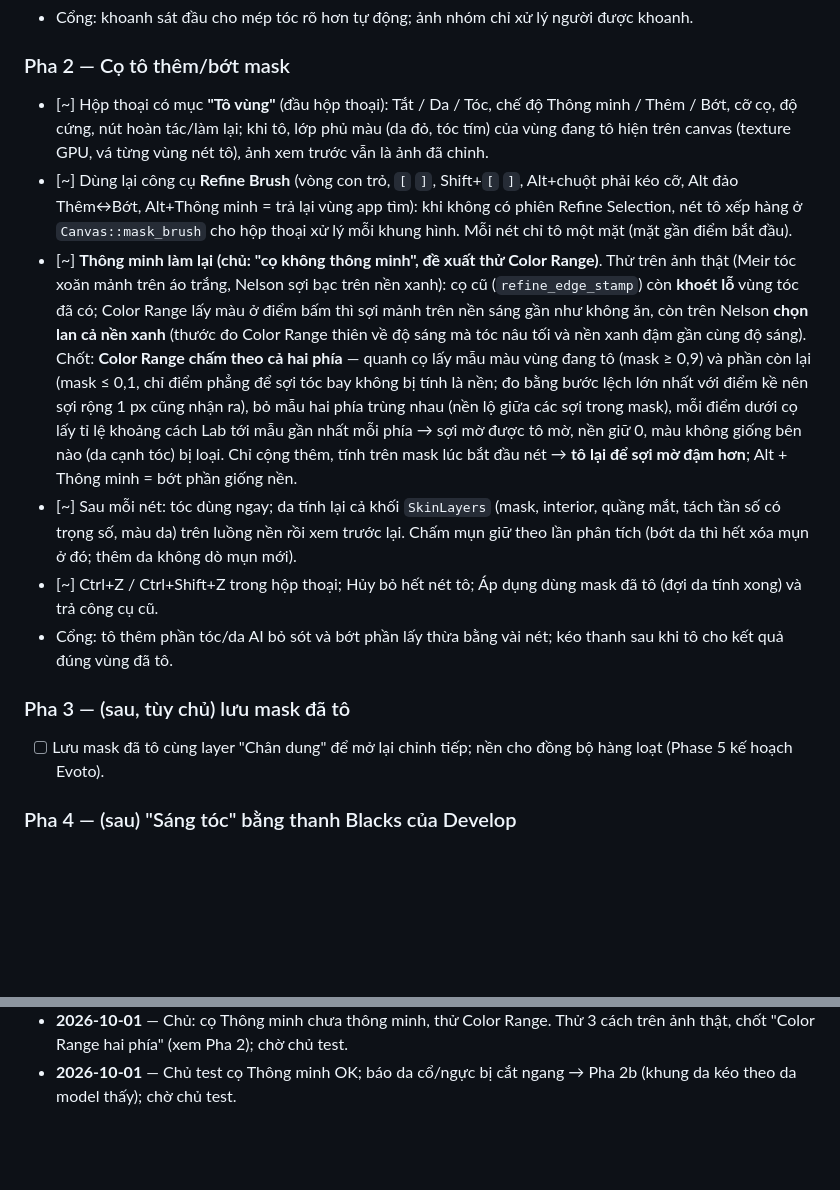
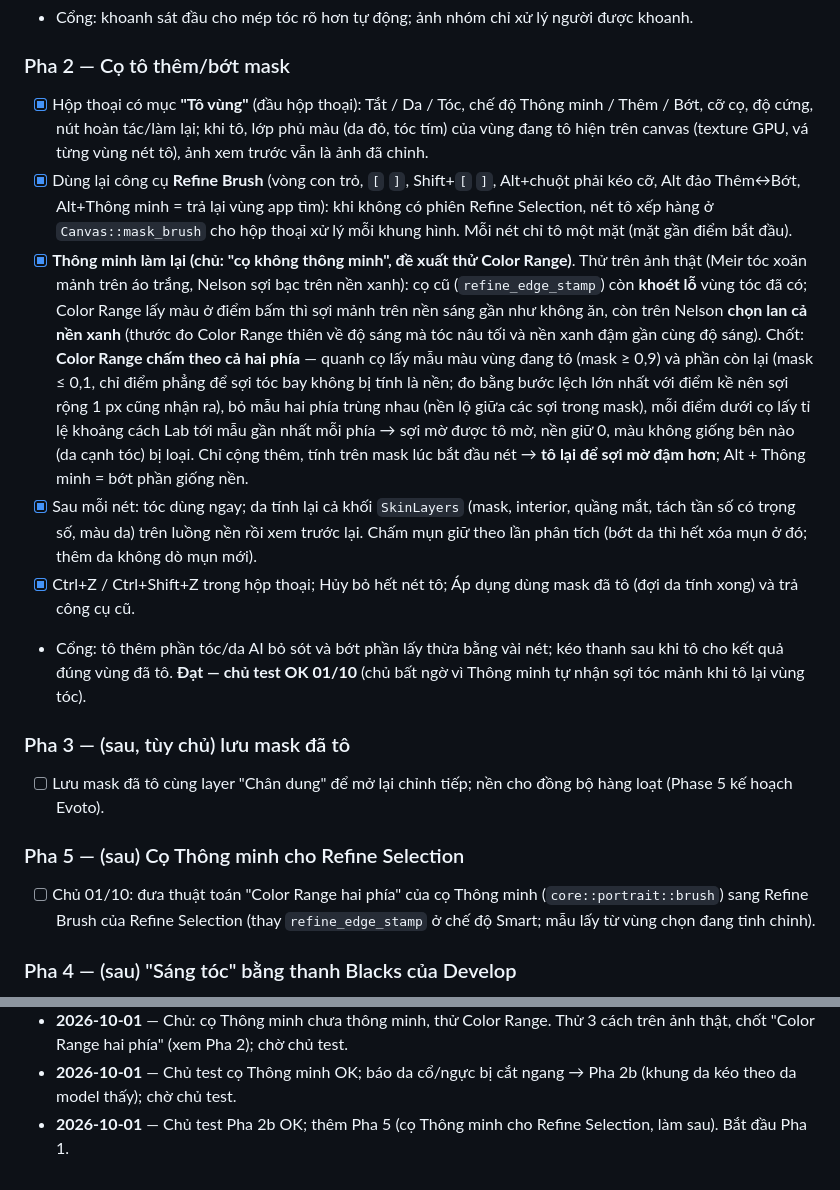
Before and after one commit to tongnghia2026/iai, a Markdown page: docs/planning/KE_HOACH_KHOANH_VUNG_VA_CO_TO_MASK_2026-10-01.md, 2 parts joined by grey strips. Rendered like a GitHub page; blank space fills up the shorter version.

Commit message:
docs(plan): portrait round 9 - brush and neck passed owner test; Smart brush for Refine Selection later
Co-Authored-By: Claude Opus 5.5 <noreply@anthropic.com>

```diff
--- a/docs/planning/KE_HOACH_KHOANH_VUNG_VA_CO_TO_MASK_2026-10-01.md
+++ b/docs/planning/KE_HOACH_KHOANH_VUNG_VA_CO_TO_MASK_2026-10-01.md
@@ -87,16 +87,16 @@ và qua cổng · `[!]` bị chặn.
 
 ### Pha 2 — Cọ tô thêm/bớt mask
 
-- [~] Hộp thoại có mục **"Tô vùng"** (đầu hộp thoại): Tắt / Da / Tóc, chế độ
+- [x] Hộp thoại có mục **"Tô vùng"** (đầu hộp thoại): Tắt / Da / Tóc, chế độ
       Thông minh / Thêm / Bớt, cỡ cọ, độ cứng, nút hoàn tác/làm lại; khi tô, lớp
       phủ màu (da đỏ, tóc tím) của vùng đang tô hiện trên canvas (texture GPU,
       vá từng vùng nét tô), ảnh xem trước vẫn là ảnh đã chỉnh.
-- [~] Dùng lại công cụ **Refine Brush** (vòng con trỏ, `[` `]`, Shift+`[` `]`,
+- [x] Dùng lại công cụ **Refine Brush** (vòng con trỏ, `[` `]`, Shift+`[` `]`,
       Alt+chuột phải kéo cỡ, Alt đảo Thêm↔Bớt, Alt+Thông minh = trả lại vùng app
       tìm): khi không có phiên Refine Selection, nét tô xếp hàng ở
       `Canvas::mask_brush` cho hộp thoại xử lý mỗi khung hình. Mỗi nét chỉ tô
       một mặt (mặt gần điểm bắt đầu).
-- [~] **Thông minh làm lại (chủ: "cọ không thông minh", đề xuất thử Color
+- [x] **Thông minh làm lại (chủ: "cọ không thông minh", đề xuất thử Color
       Range)**. Thử trên ảnh thật (Meir tóc xoăn mảnh trên áo trắng, Nelson sợi
       bạc trên nền xanh): cọ cũ (`refine_edge_stamp`) còn **khoét lỗ** vùng tóc
       đã có; Color Range lấy màu ở điểm bấm thì sợi mảnh trên nền sáng gần như
@@ -110,19 +110,26 @@ và qua cổng · `[!]` bị chặn.
       phía → sợi mờ được tô mờ, nền giữ 0, màu không giống bên nào (da cạnh tóc)
       bị loại. Chỉ cộng thêm, tính trên mask lúc bắt đầu nét → **tô lại để sợi mờ
       đậm hơn**; Alt + Thông minh = bớt phần giống nền.
-- [~] Sau mỗi nét: tóc dùng ngay; da tính lại cả khối `SkinLayers` (mask,
+- [x] Sau mỗi nét: tóc dùng ngay; da tính lại cả khối `SkinLayers` (mask,
       interior, quầng mắt, tách tần số có trọng số, màu da) trên luồng nền rồi
       xem trước lại. Chấm mụn giữ theo lần phân tích (bớt da thì hết xóa mụn ở
       đó; thêm da không dò mụn mới).
-- [~] Ctrl+Z / Ctrl+Shift+Z trong hộp thoại; Hủy bỏ hết nét tô; Áp dụng dùng
+- [x] Ctrl+Z / Ctrl+Shift+Z trong hộp thoại; Hủy bỏ hết nét tô; Áp dụng dùng
       mask đã tô (đợi da tính xong) và trả công cụ cũ.
 - Cổng: tô thêm phần tóc/da AI bỏ sót và bớt phần lấy thừa bằng vài nét; kéo
-  thanh sau khi tô cho kết quả đúng vùng đã tô.
+  thanh sau khi tô cho kết quả đúng vùng đã tô. **Đạt — chủ test OK 01/10**
+  (chủ bất ngờ vì Thông minh tự nhận sợi tóc mảnh khi tô lại vùng tóc).
 
 ### Pha 3 — (sau, tùy chủ) lưu mask đã tô
 
 - [ ] Lưu mask đã tô cùng layer "Chân dung" để mở lại chỉnh tiếp; nền cho đồng
       bộ hàng loạt (Phase 5 kế hoạch Evoto).
+
+### Pha 5 — (sau) Cọ Thông minh cho Refine Selection
+
+- [ ] Chủ 01/10: đưa thuật toán "Color Range hai phía" của cọ Thông minh
+      (`core::portrait::brush`) sang Refine Brush của Refine Selection (thay
+      `refine_edge_stamp` ở chế độ Smart; mẫu lấy từ vùng chọn đang tinh chỉnh).
 
 ### Pha 4 — (sau) "Sáng tóc" bằng thanh Blacks của Develop
 
@@ -153,3 +160,5 @@ và qua cổng · `[!]` bị chặn.
   cách trên ảnh thật, chốt "Color Range hai phía" (xem Pha 2); chờ chủ test.
 - **2026-10-01** — Chủ test cọ Thông minh OK; báo da cổ/ngực bị cắt ngang → Pha
   2b (khung da kéo theo da model thấy); chờ chủ test.
+- **2026-10-01** — Chủ test Pha 2b OK; thêm Pha 5 (cọ Thông minh cho Refine
+  Selection, làm sau). Bắt đầu Pha 1.
```
Also changed, not shown: other parts of docs/planning/KE_HOACH_KHOANH_VUNG_VA_CO_TO_MASK_2026-10-01.md (+1 -1 lines).
